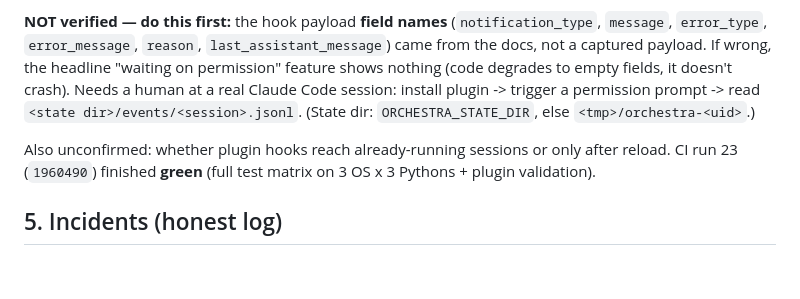
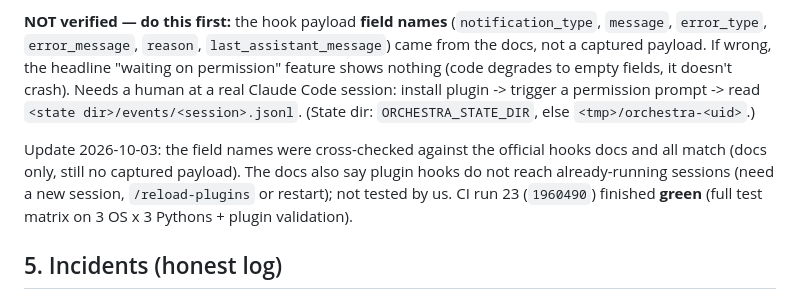
Before and after one commit to chandan12ar/claude-orchestra, a Markdown page: RESUME.md, the part around the change. Drawn GitHub-style; blank space fills up the shorter version.

```diff
--- a/RESUME.md
+++ b/RESUME.md
@@ -40,7 +40,9 @@ not a captured payload. If wrong, the headline "waiting on permission" feature s
 install plugin -> trigger a permission prompt -> read `<state dir>/events/<session>.jsonl`.
 (State dir: `ORCHESTRA_STATE_DIR`, else `<tmp>/orchestra-<uid>`.)
 
-Also unconfirmed: whether plugin hooks reach already-running sessions or only after reload.
+Update 2026-10-03: the field names were cross-checked against the official hooks docs and all
+match (docs only, still no captured payload). The docs also say plugin hooks do not reach
+already-running sessions (need a new session, `/reload-plugins` or restart); not tested by us.
 CI run 23 (`1960490`) finished **green** (full test matrix on 3 OS x 3 Pythons + plugin validation).
 
 ## 5. Incidents (honest log)
```
Also changed, not shown: PROGRESS.md (+10 -2 lines).
